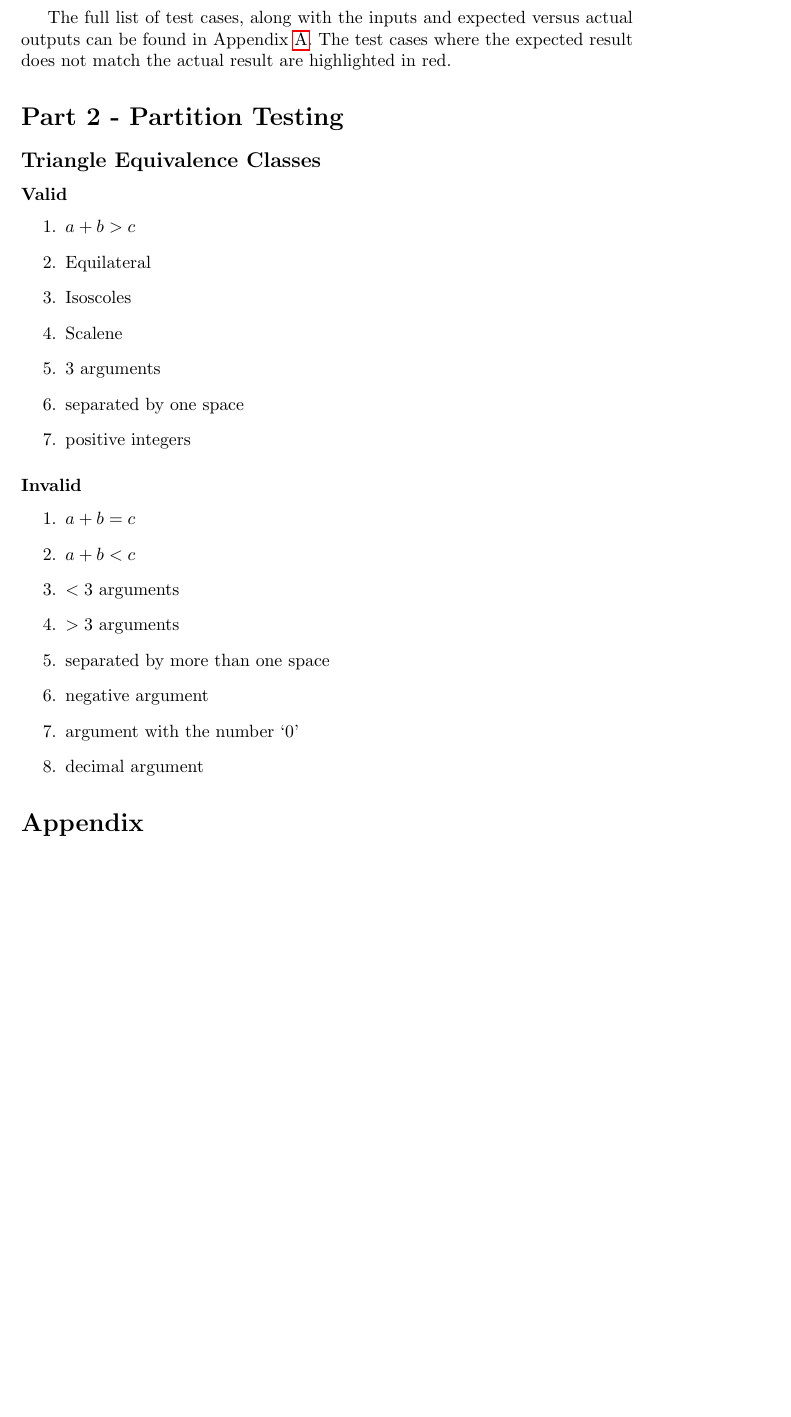
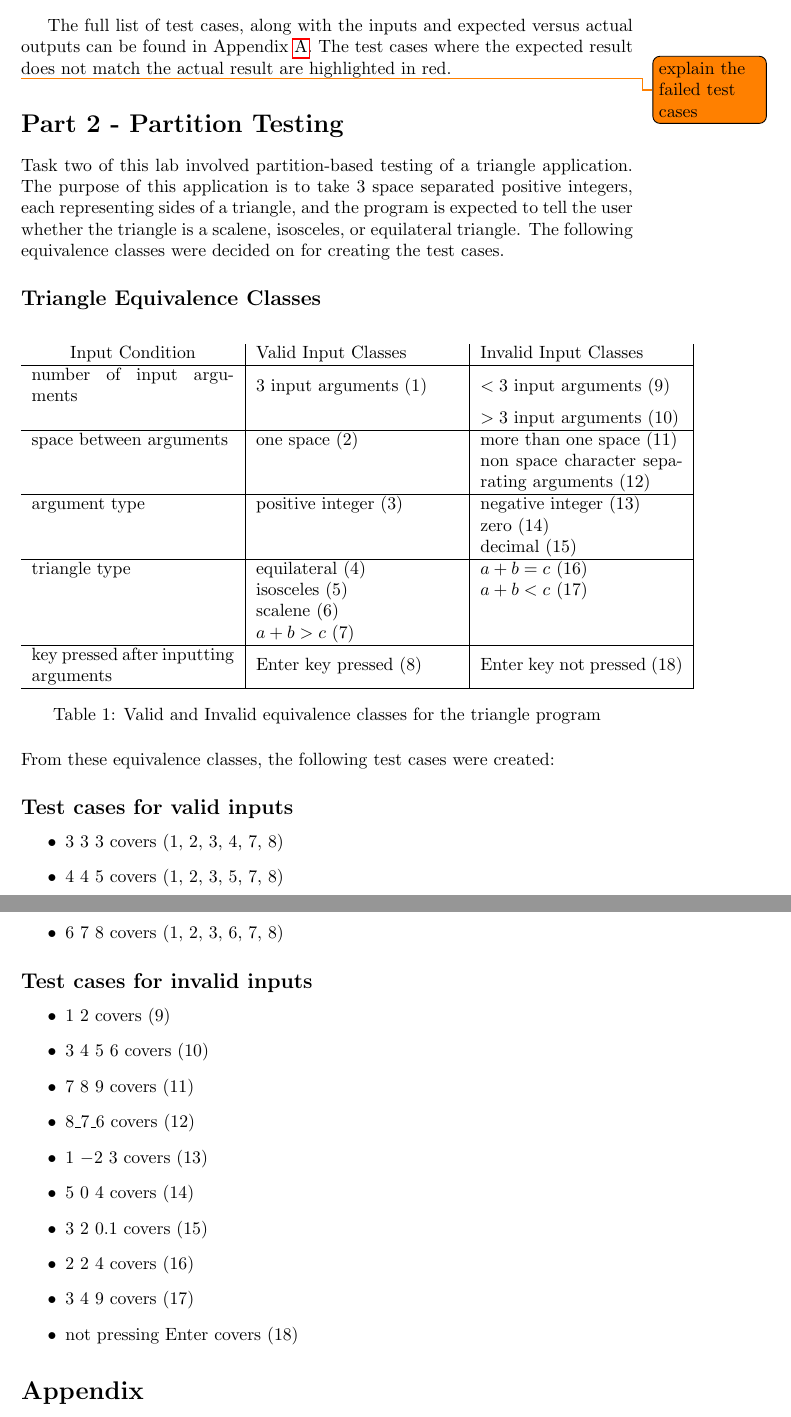
Before and after one commit to Arunscape/ECE322, a LaTeX document (lab/lab1/report/report.tex): part of page 2 of 4 before the commit and two parts of pages 2 and 3 of 5 after it, the two joined at a grey line, cut so that both start at the same text, the shorter picture padded with empty space. Compiled offline with pdfLaTeX.

Commit message:
most of part 2 done

```diff
--- a/lab/lab1/report/report.tex
+++ b/lab/lab1/report/report.tex
@@ -15,6 +15,8 @@
 % for merging table cells I think
 
 \usepackage{tabularx}
+\renewcommand\tabularxcolumn[1]{m{#1}}% for vertical centering text in X column
+
 % allows for linewrap within cells
 \newcolumntype{Y}{>{\centering\arraybackslash}X}
 
@@ -27,7 +29,7 @@
 
 
 \title{ECE 322 \\
-Lab Reporrt 1}
+Lab Report 1}
 \author{Arun Woosaree\\
 XXXXXXX}
 \begin{document}
@@ -60,35 +68,86 @@ for the following functionality:
 The full list of test cases, along with the inputs and expected versus actual outputs can be found in Appendix \ref{calculatortestcases}.
 The test cases where the expected result does not match the actual result are highlighted in red.
 
+\todo{explain the failed test cases}
+
 
 \section*{Part 2 - Partition Testing}
+Task two of this lab involved partition-based testing of a triangle application.
+The purpose of this application is to take 3 space separated positive integers,
+each representing sides of a triangle, and the program is expected to tell the
+user whether the triangle is a scalene, isosceles, or equilateral triangle.
+The following equivalence classes were decided on for creating the test cases.
+\subsection*{Triangle Equivalence Classes}
 
-\subsection*{Triangle Equivalence Classes}
-\subsubsection*{Valid}
-\begin{enumerate}
-    \item $a + b > c$
-    \item Equilateral
-    \item Isoscoles
-    \item Scalene
-    \item 3 arguments
-    \item separated by one space
-    \item positive integers
-\end{enumerate}
+% \subsubsection*{Valid}
+% \begin{enumerate}
+%     \item $a + b > c$
+%     \item Equilateral
+%     \item Isosceles
+%     \item Scalene
+%     \item 3 arguments
+%     \item separated by one space
+%     \item positive integers
+%     \item Enter command pressed after input
+% \end{enumerate}
 
-\subsubsection*{Invalid}
-\begin{enumerate}
-    \item $a + b = c$
-    \item $ a + b < c$
-    \item $< 3$ arguments
-    \item $> 3$ arguments
-    \item separated by more than one space
-    \item negative argument
-    \item argument with the number `0'
-    \item decimal argument
-\end{enumerate}
+% \subsubsection*{Invalid}
+% \begin{enumerate}
+%     \setcounter{enumi}{7}
+%     \item $a + b = c$
+%     \item $ a + b < c$
+%     \item $< 3$ arguments
+%     \item $> 3$ arguments
+%     \item separated by more than one space
+%     \item negative argument
+%     \item argument with the number `0'
+%     \item decimal argument
+%     \item Enter command not presses after input
+% \end{enumerate}
 
+\begin{table}[H]
+    \begin{tabularx}{1.1\textwidth}{X|X|X|}
+        \centering
+        Input Condition                       & Valid Input Classes   & Invalid Input Classes                         \\ \hline
+        number of input arguments             & 3 input arguments (1) & $< 3$ input arguments (9)                     \\
+                                              &                       & $> 3$ input arguments (10)                    \\ \hline
+        space between arguments               & one space (2)         & more than one space (11)                      \\
+                                              &                       & non space character separating arguments (12) \\ \hline
+        argument type                         & positive integer (3)  & negative integer (13)                         \\
+                                              &                       & zero (14)                                     \\
+                                              &                       & decimal (15)                                  \\ \hline
+        triangle type                         & equilateral (4)       & $a + b = c$ (16)                              \\
+                                              & isosceles (5)         & $a + b < c$ (17)                              \\
+                                              & scalene (6)           &                                               \\
+                                              & $a + b > c$ (7)       &                                               \\ \hline
+        key pressed after inputting arguments & Enter key pressed (8) & Enter key not pressed (18)                    \\ \hline
+    \end{tabularx}
+    \caption{Valid and Invalid equivalence classes for the triangle program}
+    \label{equivalenceclasses}
+\end{table}
 
+From these equivalence classes, the following test cases were created:
 
+\subsection*{Test cases for valid inputs}
+\begin{itemize}
+    \item 3 3 3 covers (1, 2, 3, 4, 7, 8)
+    \item 4 4 5 covers (1, 2, 3, 5, 7, 8)
+    \item 6 7 8 covers (1, 2, 3, 6, 7, 8)
+\end{itemize}
+
+\subsection*{Test cases for invalid inputs}
+\begin{itemize}
+    \item 1 2 covers (9)
+    \item 3 4 5 6 covers (10)
+    \item 7 8       9 covers (11)
+    \item 8\_7\_6 covers (12)
+    \item 1 $-2$ 3 covers (13)
+    \item 5 0 4 covers (14)
+    \item 3 2 0.1 covers (15)
+    \item 2 2 4 covers (16)
+    \item 3 4 9 covers (17)
+    \item not pressing Enter covers (18)
+\end{itemize}
 
 
 \appendix
```
Also changed, not shown: lab/lab1/report/calculatortable.pdf, lab/lab1/report/report.pdf, lab/lab1/report/report.tex (6 more changed lines), 1 other file. Lines whose indentation alone changed are shown as unchanged.
